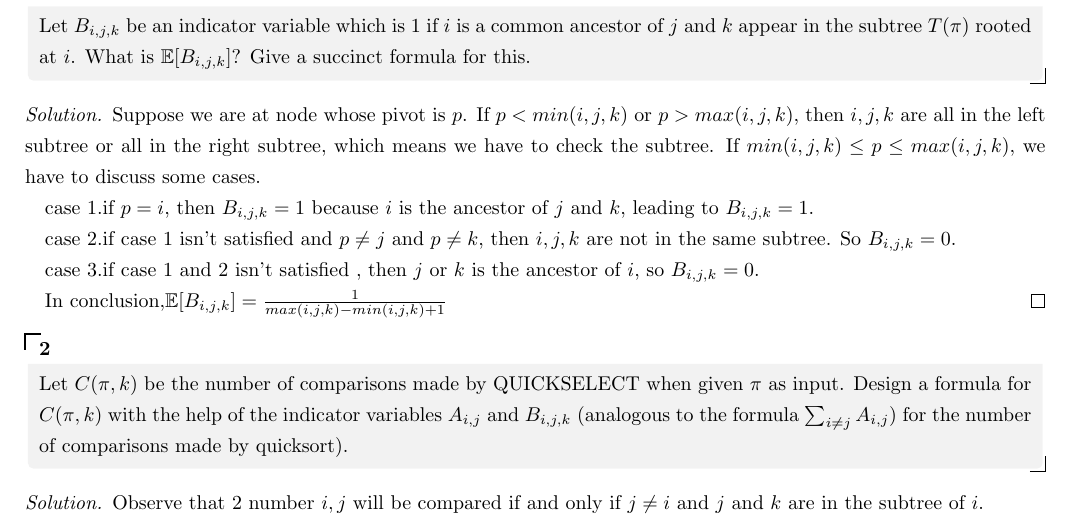
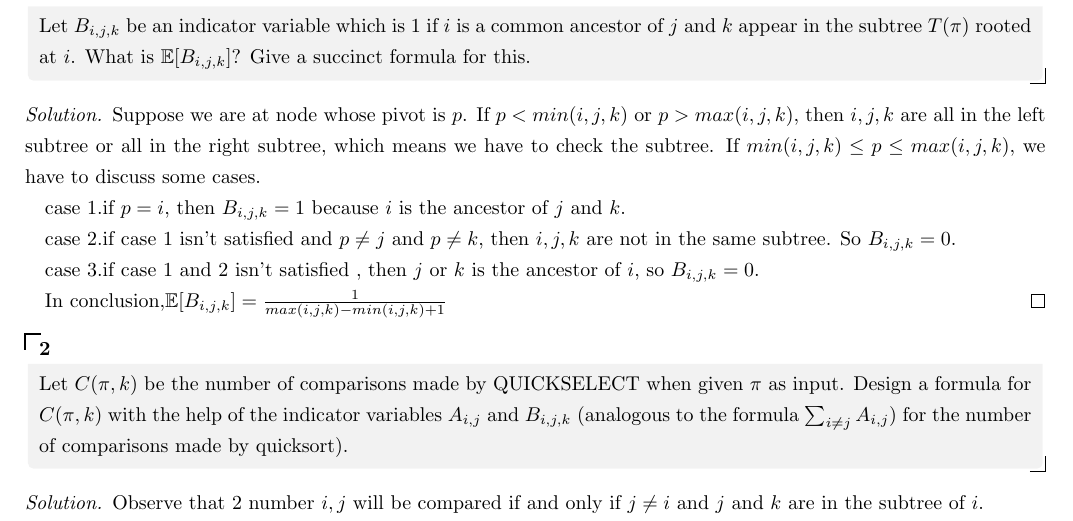
Before and after one commit to oscardhc/NotStrongEnough, a LaTeX document (week3/t6-t7/t6-t7.tex): part of the page, cut so that both start at the same text. Compiled offline with pdfLaTeX.

Commit message:
fix typo

```diff
--- a/week3/t6-t7/t6-t7.tex
+++ b/week3/t6-t7/t6-t7.tex
@@ -12,7 +12,7 @@
   	Suppose we are at node whose pivot is $p$. If $p< min(i,j,k)$ or $p>max(i,j,k)$, then $i,j,k$ are all in the left subtree or all in the right subtree, which means we have to check the subtree.
   	If $min(i,j,k)\le p \le max(i,j,k)$, we have to discuss some cases.
 
-  	case 1.if $p=i$, then $B_{i,j,k}=1$ because $i$ is the ancestor of $j$ and $k$, leading to $B_{i,j,k}=1$.
+  	case 1.if $p=i$, then $B_{i,j,k}=1$ because $i$ is the ancestor of $j$ and $k$.
 
   	case 2.if case 1 isn't satisfied and $p\ne j$ and $p\ne k$, then $i,j,k$ are not in the same subtree. So $B_{i,j,k}=0$.
 
```
Also changed, not shown: week3/t6-t7/t6-t7.pdf.
